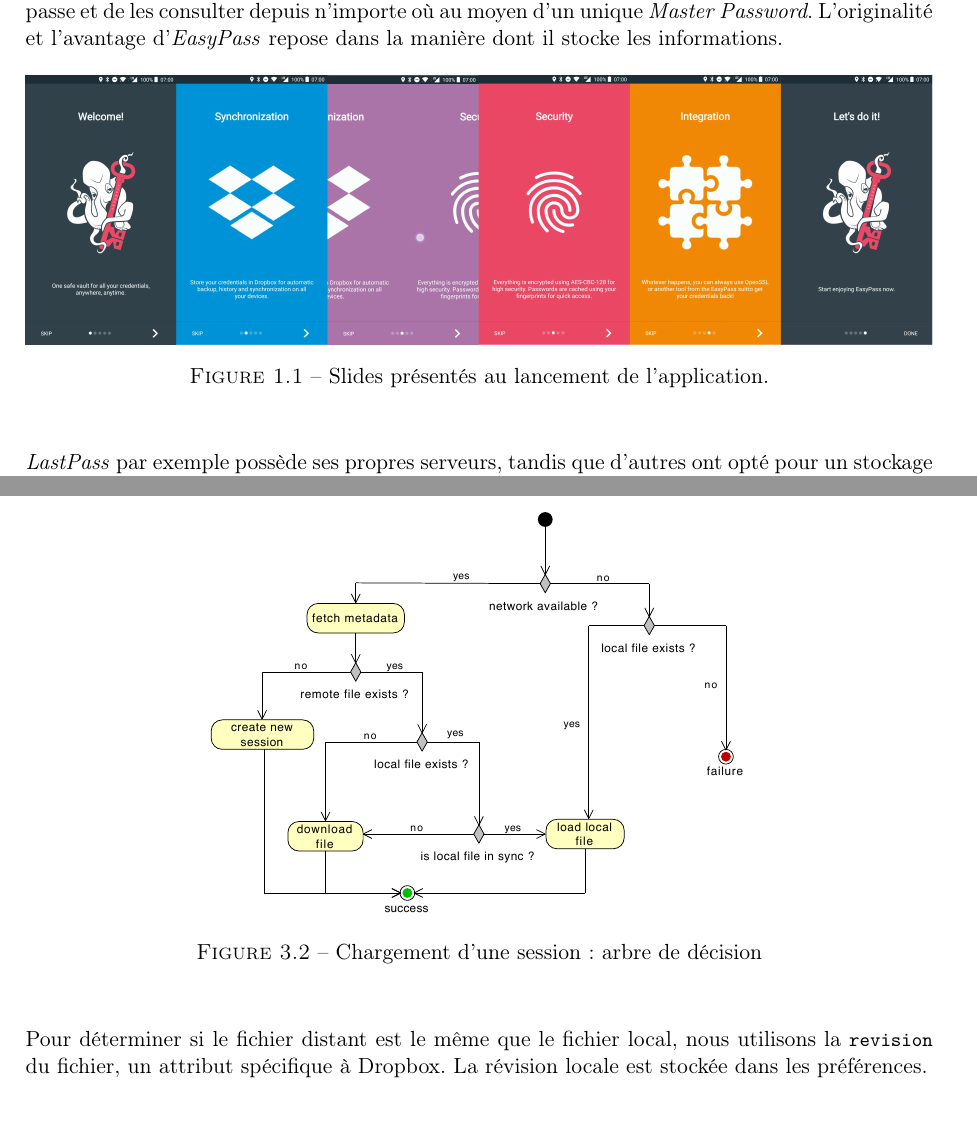
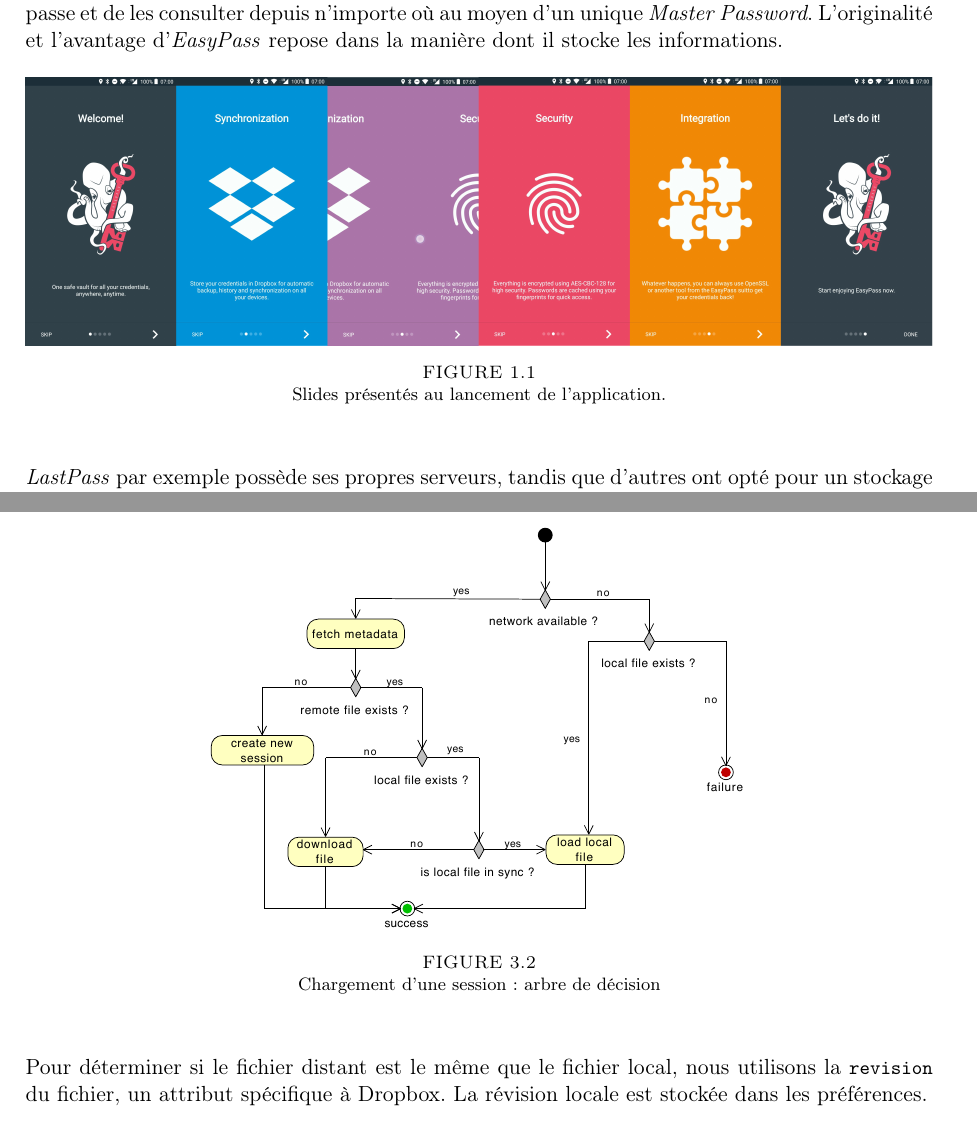
Before and after one commit to derlin-easypass/easypass-android-mse-tex, a LaTeX book (report.tex, which reads config/header.tex): two parts of pages 3 and 17 of 23, joined at a grey line, cut so that both start at the same text. Compiled offline with pdfLaTeX.

Commit message:
change captions style

```diff
--- a/config/header.tex
+++ b/config/header.tex
@@ -114,15 +114,17 @@
 %~ \grayrule
 \newcommand{\grayrule}{\arrayrulecolor{light-gray}\hdashline\arrayrulecolor{black}}
 
+% captions
+% change text size and figure label
+\usepackage[labelsep=newline,figurename=FIGURE,justification=centering,font=footnotesize]{caption}
+
 % --------------------------------------------------------------------------
 % MINTED
 % --------------------------------------------------------------------------
 
-% usage:
+% to add captions:
 %    \captionof{listing}{exemple de promesses}\label{lst:ex_promesses}}
-% !! surround with {}
-\usepackage{caption}
-
+% !! surround with {} (see the caption package)
 
  \usepackage[outputdir="out"]{minted}
  \usemintedstyle{github}
```
